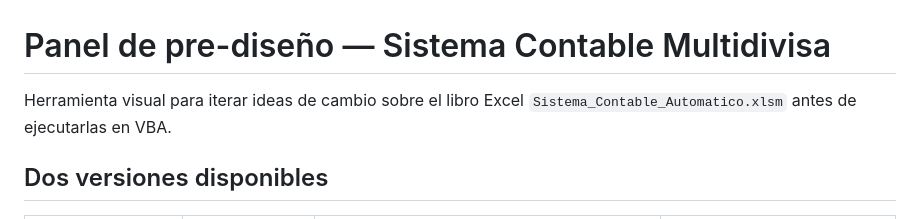
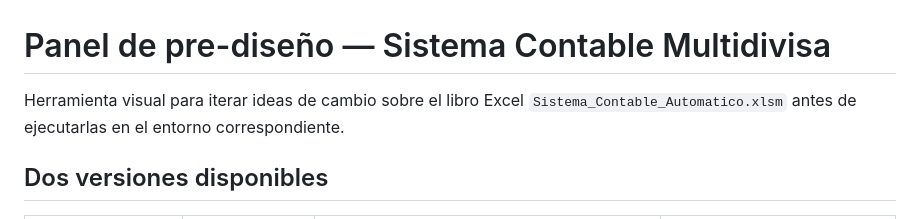
Before and after one commit to mlandolfi90/Sistema-Contabel-EXcel, a Markdown page: README.md, the part around the change. Rendered like a GitHub page.

```diff
--- a/README.md
+++ b/README.md
@@ -1,6 +1,6 @@
 # Panel de pre-diseño — Sistema Contable Multidivisa
 
-Herramienta visual para iterar ideas de cambio sobre el libro Excel `Sistema_Contable_Automatico.xlsm` antes de ejecutarlas en VBA.
+Herramienta visual para iterar ideas de cambio sobre el libro Excel `Sistema_Contable_Automatico.xlsm` antes de ejecutarlas en el entorno correspondiente.
 
 ## Dos versiones disponibles
 
```
